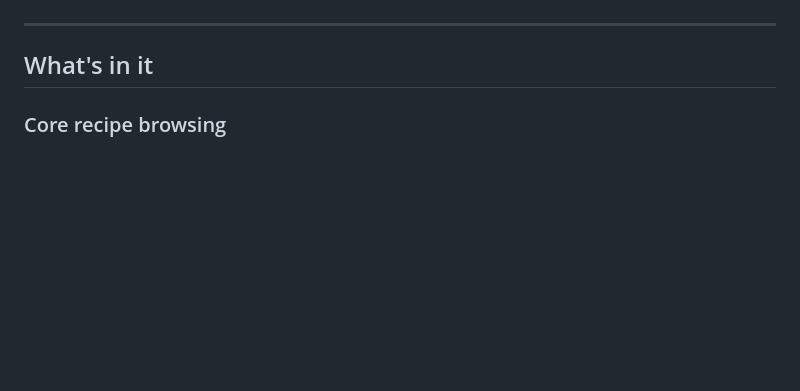
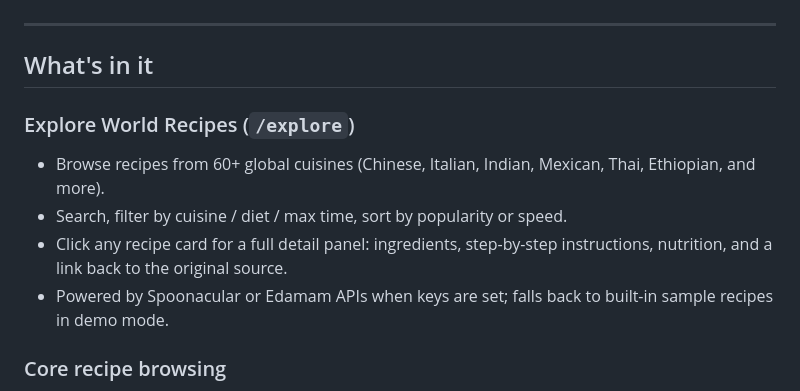
Before and after one commit to justinsuo/student-recipe-finder, a Markdown page: README.md, the part around the change. GitHub-like rendering; blank space fills up the shorter version.

Commit message:
Update README to document Explore World Recipes feature

```diff
--- a/README.md
+++ b/README.md
@@ -9,6 +9,12 @@ The frontend is a static export hosted on GitHub Pages. All AI calls go through
 ---
 
 ## What's in it
+
+### Explore World Recipes (`/explore`)
+- Browse recipes from 60+ global cuisines (Chinese, Italian, Indian, Mexican, Thai, Ethiopian, and more).
+- Search, filter by cuisine / diet / max time, sort by popularity or speed.
+- Click any recipe card for a full detail panel: ingredients, step-by-step instructions, nutrition, and a link back to the original source.
+- Powered by Spoonacular or Edamam APIs when keys are set; falls back to built-in sample recipes in demo mode.
 
 ### Core recipe browsing
 - **235 seed recipes** with real food photos: 100 stovetop/oven classics + 60 air fryer + 60 microwave + 15 air-fryer-and-microwave combo. Every recipe has prep/cook time, equipment, diet tags, cheap-tips, substitutions, nutrition estimate.
```
